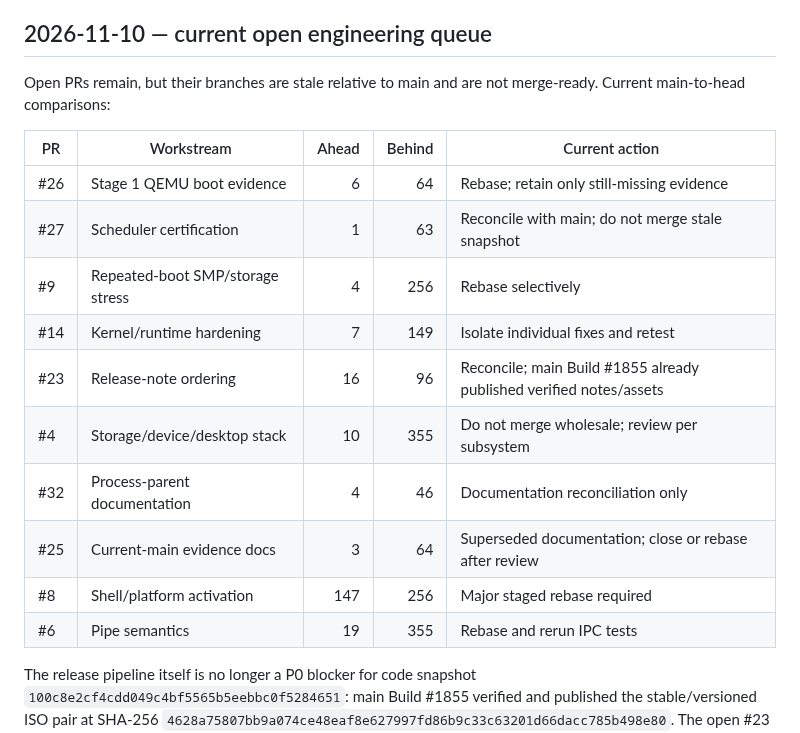
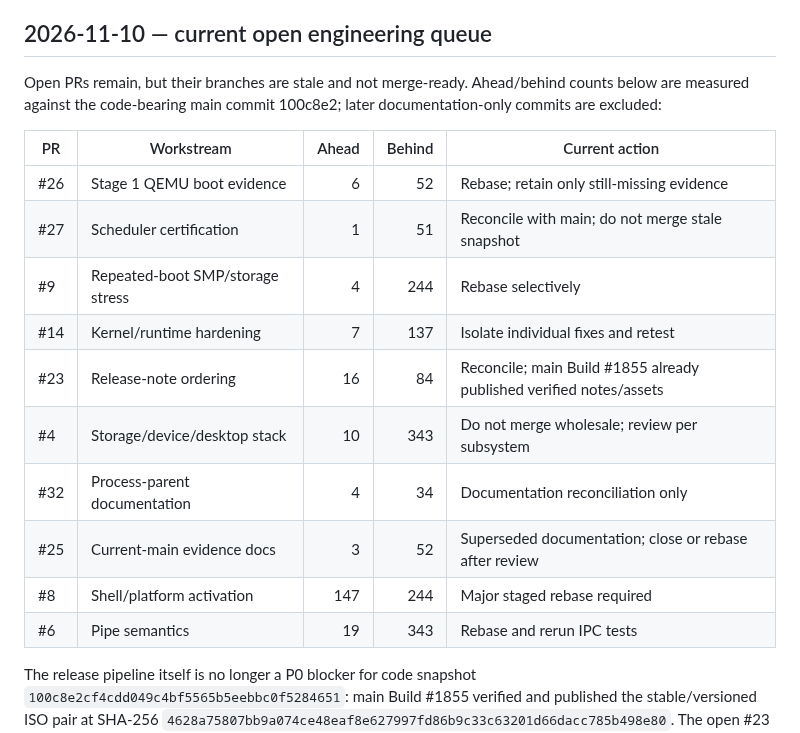
Before and after one commit to priyanshagrahari54-blip/zeroos, a Markdown page: docs/ZEROOS_MASTER/ZEROOS_CURRENT_IMPLEMENTATION_STATUS.md, the part around the change. Drawn GitHub-style.

Commit message:
docs(zeroos): pin stale PR divergence to code-bearing main [skip ci]

```diff
--- a/docs/ZEROOS_MASTER/ZEROOS_CURRENT_IMPLEMENTATION_STATUS.md
+++ b/docs/ZEROOS_MASTER/ZEROOS_CURRENT_IMPLEMENTATION_STATUS.md
@@ -469,19 +469,19 @@ Added `LIBRARY_REUSE_AND_INTEGRATION_PLAN.md` and indexed it from `MASTER_INDEX.
 
 ## 2026-11-10 — current open engineering queue
 
-Open PRs remain, but their branches are stale relative to main and are not merge-ready. Current main-to-head comparisons:
+Open PRs remain, but their branches are stale and not merge-ready. Ahead/behind counts below are measured against the code-bearing main commit 100c8e2; later documentation-only commits are excluded:
 
 | PR | Workstream | Ahead | Behind | Current action |
 |---|---|---:|---:|---|
-| #26 | Stage 1 QEMU boot evidence | 6 | 64 | Rebase; retain only still-missing evidence |
-| #27 | Scheduler certification | 1 | 63 | Reconcile with main; do not merge stale snapshot |
-| #9 | Repeated-boot SMP/storage stress | 4 | 256 | Rebase selectively |
-| #14 | Kernel/runtime hardening | 7 | 149 | Isolate individual fixes and retest |
-| #23 | Release-note ordering | 16 | 96 | Reconcile; main Build #1855 already published verified notes/assets |
-| #4 | Storage/device/desktop stack | 10 | 355 | Do not merge wholesale; review per subsystem |
-| #32 | Process-parent documentation | 4 | 46 | Documentation reconciliation only |
-| #25 | Current-main evidence docs | 3 | 64 | Superseded documentation; close or rebase after review |
-| #8 | Shell/platform activation | 147 | 256 | Major staged rebase required |
-| #6 | Pipe semantics | 19 | 355 | Rebase and rerun IPC tests |
+| #26 | Stage 1 QEMU boot evidence | 6 | 52 | Rebase; retain only still-missing evidence |
+| #27 | Scheduler certification | 1 | 51 | Reconcile with main; do not merge stale snapshot |
+| #9 | Repeated-boot SMP/storage stress | 4 | 244 | Rebase selectively |
+| #14 | Kernel/runtime hardening | 7 | 137 | Isolate individual fixes and retest |
+| #23 | Release-note ordering | 16 | 84 | Reconcile; main Build #1855 already published verified notes/assets |
+| #4 | Storage/device/desktop stack | 10 | 343 | Do not merge wholesale; review per subsystem |
+| #32 | Process-parent documentation | 4 | 34 | Documentation reconciliation only |
+| #25 | Current-main evidence docs | 3 | 52 | Superseded documentation; close or rebase after review |
+| #8 | Shell/platform activation | 147 | 244 | Major staged rebase required |
+| #6 | Pipe semantics | 19 | 343 | Rebase and rerun IPC tests |
 
 The release pipeline itself is no longer a P0 blocker for code snapshot `100c8e2cf4cdd049c4bf5565b5eebbc0f5284651`: main Build #1855 verified and published the stable/versioned ISO pair at SHA-256 `4628a75807bb9a074ce48eaf8e627997fd86b9c33c63201d66dacc785b498e80`. The open #23 branch is therefore a reconciliation item, not evidence that publication is currently broken.
```
